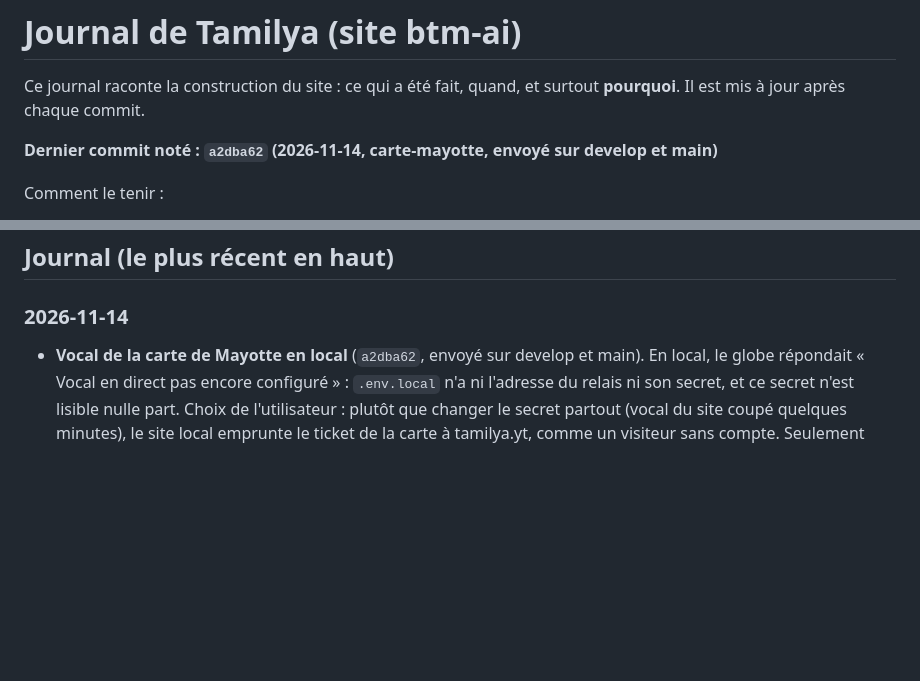
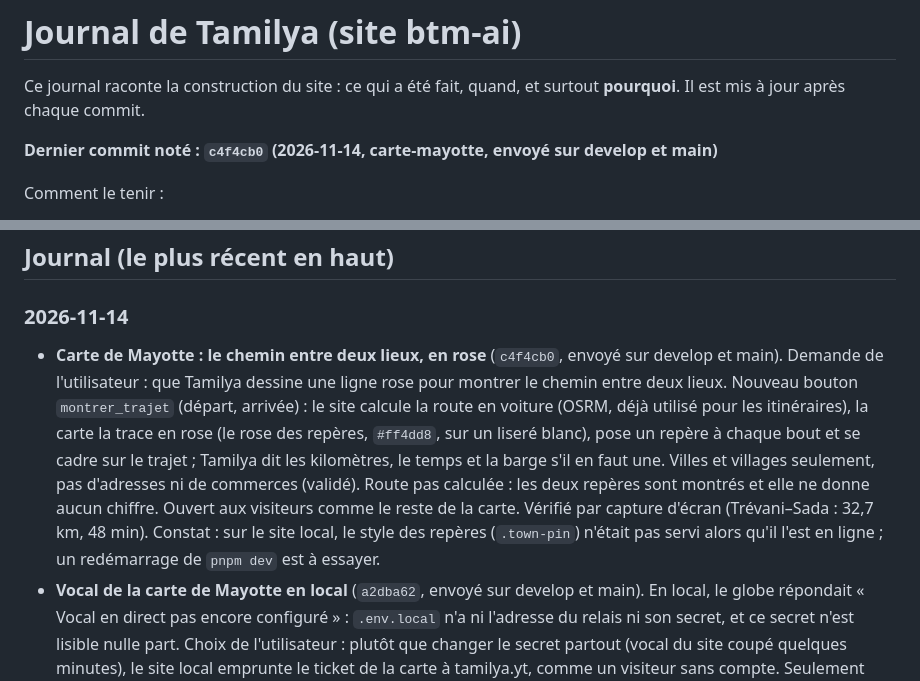
Before and after one commit to Mkail14/BTM-AI, a Markdown page: JOURNAL.md, 2 parts joined by grey strips. Rendered like a GitHub page; blank space fills up the shorter version.

Commit message:
Journal : trajet en rose sur la carte de Mayotte, envoyé sur develop et main

```diff
--- a/JOURNAL.md
+++ b/JOURNAL.md
@@ -3,7 +3,7 @@
 Ce journal raconte la construction du site : ce qui a été fait, quand, et surtout **pourquoi**.
 Il est mis à jour après chaque commit.
 
-**Dernier commit noté : `a2dba62` (2026-11-14, carte-mayotte, envoyé sur develop et main)**
+**Dernier commit noté : `c4f4cb0` (2026-11-14, carte-mayotte, envoyé sur develop et main)**
 
 Comment le tenir :
 - après chaque commit, ajouter une ligne datée en haut de la partie « Journal » : ce qui change et pourquoi ;
@@ -105,6 +105,7 @@ Comment le tenir :
 ## Journal (le plus récent en haut)
 
 ### 2026-11-14
+- **Carte de Mayotte : le chemin entre deux lieux, en rose** (`c4f4cb0`, envoyé sur develop et main). Demande de l'utilisateur : que Tamilya dessine une ligne rose pour montrer le chemin entre deux lieux. Nouveau bouton `montrer_trajet` (départ, arrivée) : le site calcule la route en voiture (OSRM, déjà utilisé pour les itinéraires), la carte la trace en rose (le rose des repères, `#ff4dd8`, sur un liseré blanc), pose un repère à chaque bout et se cadre sur le trajet ; Tamilya dit les kilomètres, le temps et la barge s'il en faut une. Villes et villages seulement, pas d'adresses ni de commerces (validé). Route pas calculée : les deux repères sont montrés et elle ne donne aucun chiffre. Ouvert aux visiteurs comme le reste de la carte. Vérifié par capture d'écran (Trévani–Sada : 32,7 km, 48 min). Constat : sur le site local, le style des repères (`.town-pin`) n'était pas servi alors qu'il l'est en ligne ; un redémarrage de `pnpm dev` est à essayer.
 - **Vocal de la carte de Mayotte en local** (`a2dba62`, envoyé sur develop et main). En local, le globe répondait « Vocal en direct pas encore configuré » : `.env.local` n'a ni l'adresse du relais ni son secret, et ce secret n'est lisible nulle part. Choix de l'utilisateur : plutôt que changer le secret partout (vocal du site coupé quelques minutes), le site local emprunte le ticket de la carte à tamilya.yt, comme un visiteur sans compte. Seulement pour la carte, seulement hors production ; chaque essai compte dans la limite des visiteurs.
 - **Carte de Mayotte : vocal ouvert aux visiteurs, avec limites** (`0eed1ba`, envoyé sur develop et main). Une fois la page en ligne, le globe ne faisait toujours rien : les journaux Vercel montraient un refus (403) de `/api/voice/live/session`, parce que l'utilisateur n'était pas connecté et que le vocal était réservé aux comptes. Décision de l'utilisateur : ouvrir le vocal de la carte à tout le monde, avec une limite. Limites choisies (à ajuster) : 10 appels par jour et 3 par minute par appareil (cookie `btm_device`), 60 par jour par adresse IP (souvent partagée à Mayotte), 500 par jour pour tous les visiteurs ensemble ; un compteur en panne refuse l'appel, car c'est BTM qui paie. Le ticket « visiteur » ne donne que les deux boutons de la carte et ne lit aucune donnée de compte ; rien n'est enregistré. Limite connue : un appel peut durer 15 minutes (durée maximale du relais, pas changée).
 - **Page Mayotte, entreprises, retour du visiteur** (`3ddc937`, envoyé sur develop et main). Page `/mayotte` : la carte de l'île avec le globe de Tamilya ; on nomme une ville ou un village, la carte vole dessus, pose un repère, et Tamilya dit la commune, les habitants (INSEE) et où c'est. Pourquoi l'envoi en ligne : en local, on disait « c'est où Trévani » et rien ne bougeait. Le relais vocal Cloudflare prend toujours les consignes de Tamilya sur tamilya.yt (`SITE_URL`), qui ne connaissait pas encore les boutons de la carte ; le vocal d'une nouveauté ne se teste donc qu'une fois en ligne. Dans le même envoi : annuaire officiel des entreprises de Mayotte (écrit et vocal), crédits des cartes dans les Conditions, bouton retour et logo qui ramènent le visiteur de la conversation d'essai à l'accueil, conversation d'essai enregistrée seule dans le compte après connexion.
```
